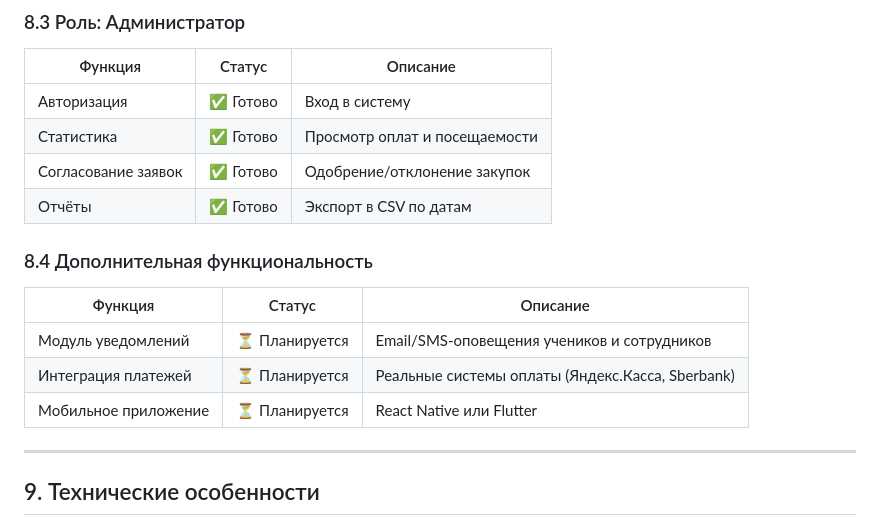
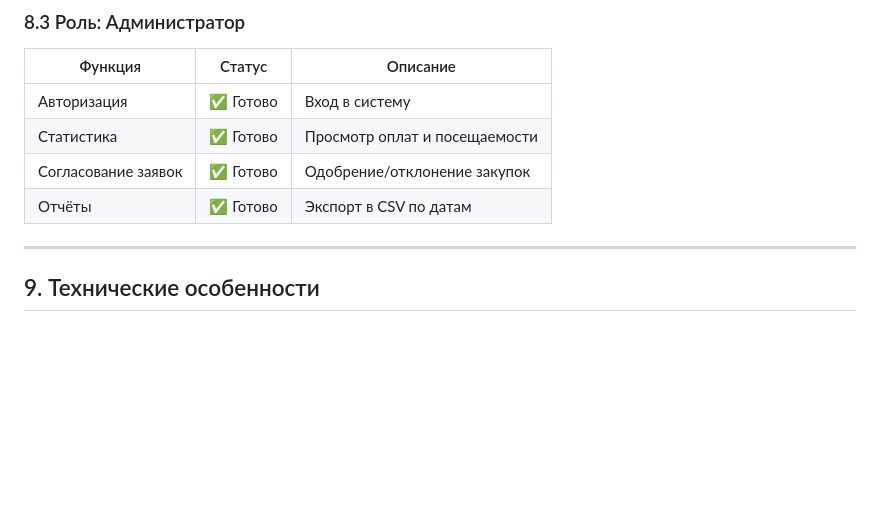
Before and after one commit to morge187/PredProf, a Markdown page: documentation.md, the part around the change. GitHub-like rendering; blank space fills up the shorter version.

```diff
--- a/documentation.md
+++ b/documentation.md
@@ -315,14 +315,6 @@ docker-compose down
 | Согласование заявок | ✅ Готово | Одобрение/отклонение закупок |
 | Отчёты | ✅ Готово | Экспорт в CSV по датам |
 
-### 8.4 Дополнительная функциональность
-
-| Функция | Статус | Описание |
-|---------|--------|---------|
-| Модуль уведомлений | ⏳ Планируется | Email/SMS-оповещения учеников и сотрудников |
-| Интеграция платежей | ⏳ Планируется | Реальные системы оплаты (Яндекс.Касса, Sberbank) |
-| Мобильное приложение | ⏳ Планируется | React Native или Flutter |
-
 ---
 
 ## 9. Технические особенности
```
